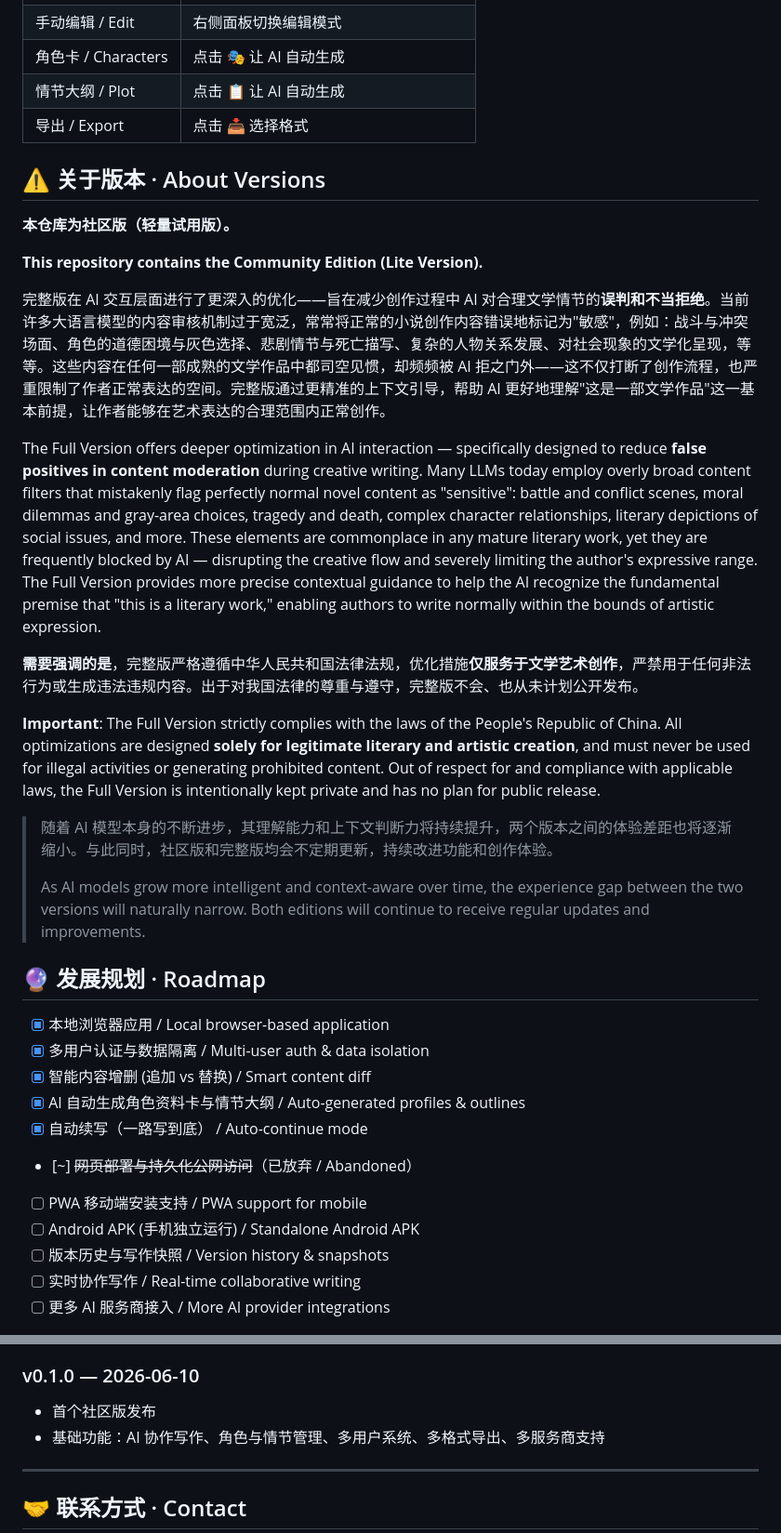
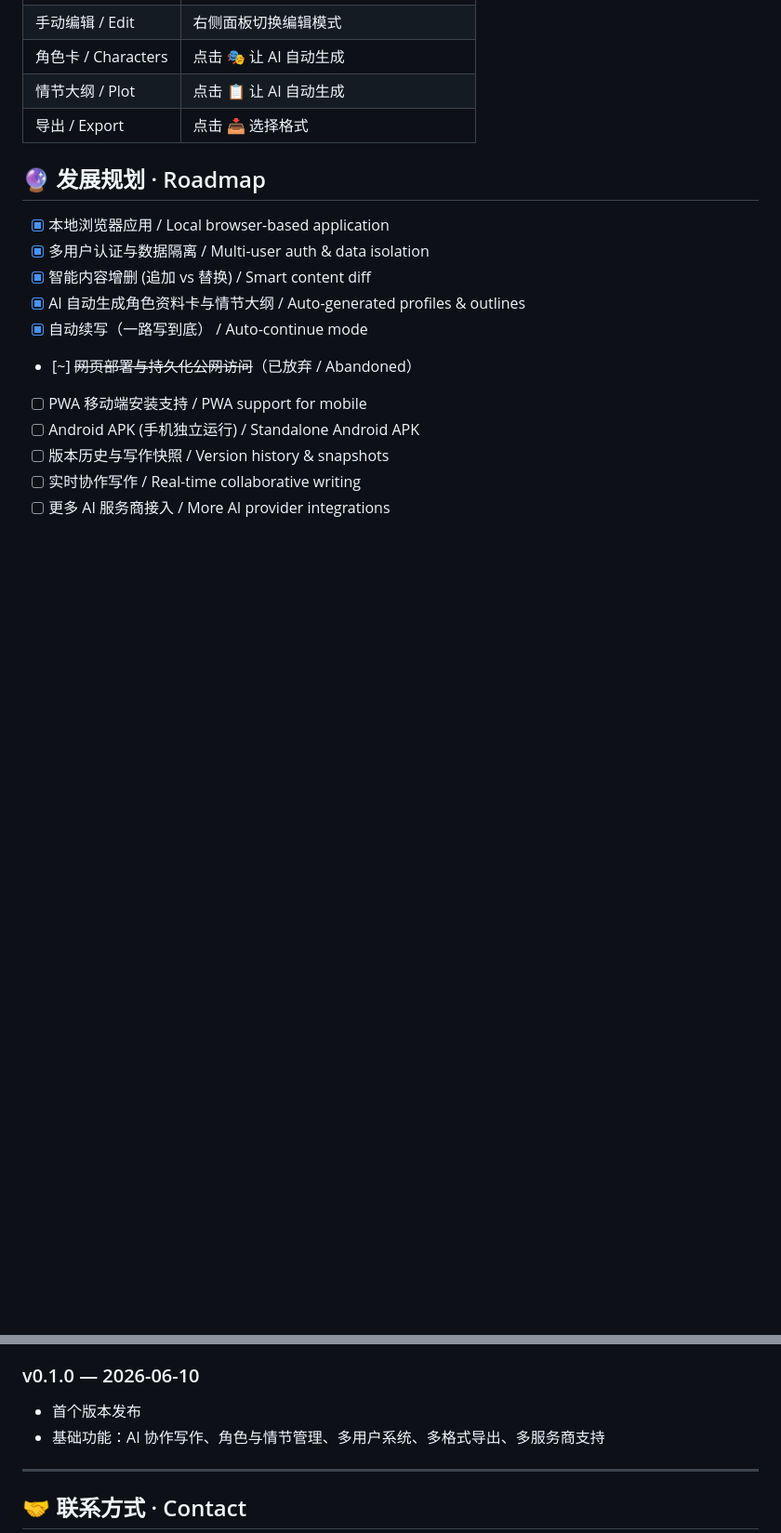
Before and after one commit to THERESIA666/NovelCraft, a Markdown page: README.md, 2 parts joined by grey strips. Shown at 93% size. Rendered like a GitHub page; blank space fills up the shorter version.

Commit message:
Remove version comparison section from README

```diff
--- a/README.md
+++ b/README.md
@@ -65,24 +65,6 @@ python app.py
 | 情节大纲 / Plot | 点击 📋 让 AI 自动生成 |
 | 导出 / Export | 点击 📥 选择格式 |
 
-## ⚠️ 关于版本 · About Versions
-
-**本仓库为社区版（轻量试用版）。**
-
-**This repository contains the Community Edition (Lite Version).**
-
-完整版在 AI 交互层面进行了更深入的优化——旨在减少创作过程中 AI 对合理文学情节的**误判和不当拒绝**。当前许多大语言模型的内容审核机制过于宽泛，常常将正常的小说创作内容错误地标记为"敏感"，例如：战斗与冲突场面、角色的道德困境与灰色选择、悲剧情节与死亡描写、复杂的人物关系发展、对社会现象的文学化呈现，等等。这些内容在任何一部成熟的文学作品中都司空见惯，却频频被 AI 拒之门外——这不仅打断了创作流程，也严重限制了作者正常表达的空间。完整版通过更精准的上下文引导，帮助 AI 更好地理解"这是一部文学作品"这一基本前提，让作者能够在艺术表达的合理范围内正常创作。
-
-The Full Version offers deeper optimization in AI interaction — specifically designed to reduce **false positives in content moderation** during creative writing. Many LLMs today employ overly broad content filters that mistakenly flag perfectly normal novel content as "sensitive": battle and conflict scenes, moral dilemmas and gray-area choices, tragedy and death, complex character relationships, literary depictions of social issues, and more. These elements are commonplace in any mature literary work, yet they are frequently blocked by AI — disrupting the creative flow and severely limiting the author's expressive range. The Full Version provides more precise contextual guidance to help the AI recognize the fundamental premise that "this is a literary work," enabling authors to write normally within the bounds of artistic expression.
-
-**需要强调的是**，完整版严格遵循中华人民共和国法律法规，优化措施**仅服务于文学艺术创作**，严禁用于任何非法行为或生成违法违规内容。出于对我国法律的尊重与遵守，完整版不会、也从未计划公开发布。
-
-**Important**: The Full Version strictly complies with the laws of the People's Republic of China. All optimizations are designed **solely for legitimate literary and artistic creation**, and must never be used for illegal activities or generating prohibited content. Out of respect for and compliance with applicable laws, the Full Version is intentionally kept private and has no plan for public release.
-
-> 随着 AI 模型本身的不断进步，其理解能力和上下文判断力将持续提升，两个版本之间的体验差距也将逐渐缩小。与此同时，社区版和完整版均会不定期更新，持续改进功能和创作体验。
->
-> As AI models grow more intelligent and context-aware over time, the experience gap between the two versions will naturally narrow. Both editions will continue to receive regular updates and improvements.
-
 ## 🔮 发展规划 · Roadmap
 
 - [x] 本地浏览器应用 / Local browser-based application
@@ -110,7 +92,7 @@ The Full Version offers deeper optimization in AI interaction — specifically d
 
 ### v0.1.0 — 2026-06-10
 
-- 首个社区版发布
+- 首个版本发布
 - 基础功能：AI 协作写作、角色与情节管理、多用户系统、多格式导出、多服务商支持
 
 ---
```
